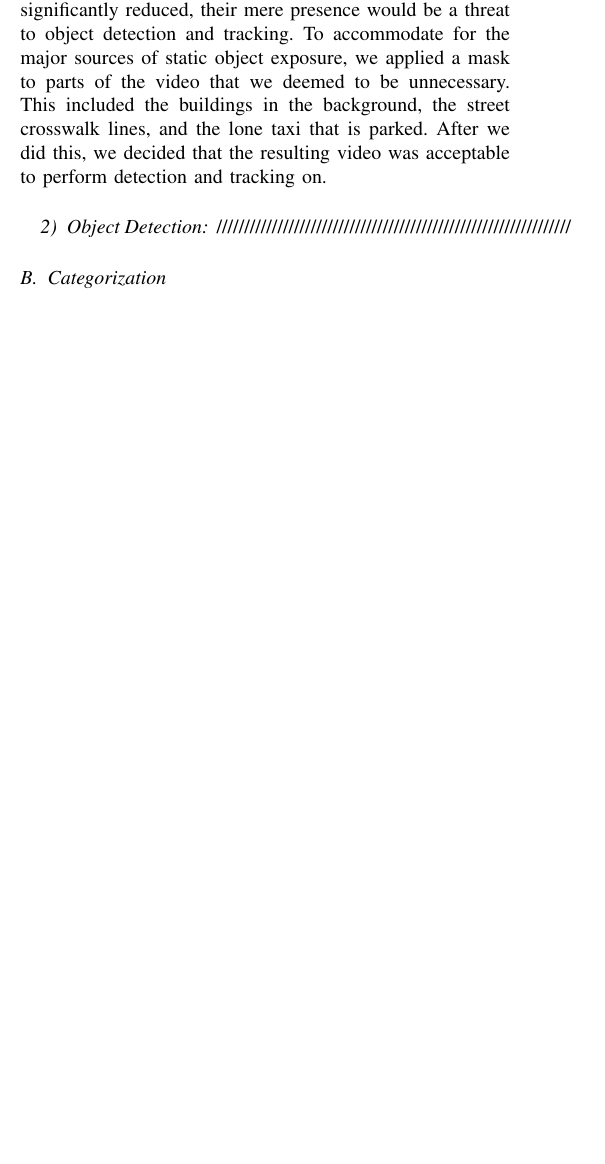
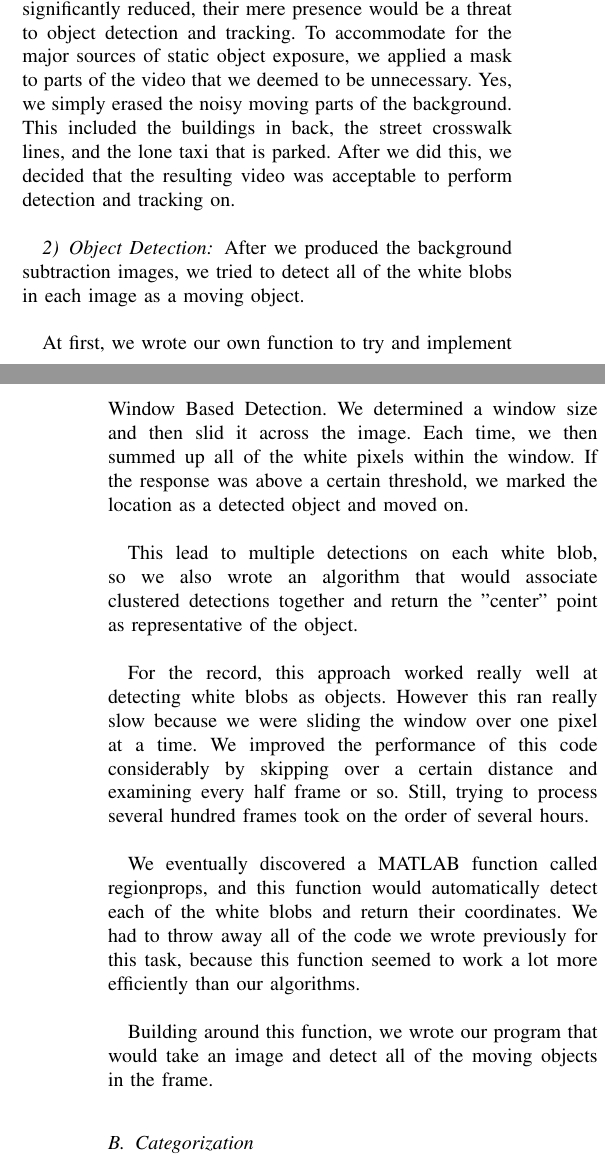
Before and after one commit to shangma/ComputerVisionFinalProject, a LaTeX problem sheet (WrittenAssignments_Reports_Documentation_andStuff/final_report/progressReport.tex): part of one column of page 1 of 3 before the commit and two parts of the columns of pages 1 and 2 of 3 after it, the two joined at a grey line, cut so that both start at the same text, the shorter picture padded with empty space. Compiled offline with pdfLaTeX.

Commit message:
more progress...

```diff
--- a/WrittenAssignments_Reports_Documentation_andStuff/final_report/progressReport.tex
+++ b/WrittenAssignments_Reports_Documentation_andStuff/final_report/progressReport.tex
@@ -77,15 +81,21 @@ To deal with the shakiness of the video, we then decided to stabilize the video
 
 The resulting images were such that each image adjusted itself so as to give the illusion that the camera is stable, and in most of these images, there were some black edges caused by the warping. Once we had a directory of stable images, we again performed background subtraction, this time using the stable images as opposed to the actual images of the original video. The result was much improved. There was significantly less exposure of static objects. \newline
 
-Still, however, the video was not quite perfect; although noise from the buildings and other static objects was significantly reduced, their mere presence would be a threat to object detection and tracking. To accommodate for the major sources of static object exposure, we applied a mask to parts of the video that we deemed to be unnecessary. This included the buildings in the background, the street crosswalk lines, and the lone taxi that is parked. After we did this, we decided that the resulting video was acceptable to perform detection and tracking on.\newline
+Still, however, the video was not quite perfect; although noise from the buildings and other static objects was significantly reduced, their mere presence would be a threat to object detection and tracking. To accommodate for the major sources of static object exposure, we applied a mask to parts of the video that we deemed to be unnecessary. Yes, we simply erased the noisy moving parts of the background. This included the buildings in back, the street crosswalk lines, and the lone taxi that is parked. After we did this, we decided that the resulting video was acceptable to perform detection and tracking on.\newline
 
 \subsubsection{Object Detection}
 
+After we produced the background subtraction images, we tried to detect all of the white blobs in each image as a moving object. \newline
 
+At first, we wrote our own function to try and implement Window Based Detection. We determined a window size and then slid it across the image. Each time, we then summed up all of the white pixels within the window. If the response was above a certain threshold, we marked the location as a detected object and moved on. \newline
 
-////////////////////////////////////////////////////////////////
+This lead to multiple detections on each white blob, so we also wrote an algorithm that would associate clustered detections together and return the "center" point as representative of the object. \newline
 
+For the record, this approach worked really well at detecting white blobs as objects. However this ran really slow because we were sliding the window over one pixel at a time. We improved the performance of this code considerably by skipping over a certain distance and examining every half frame or so. Still, trying to process several hundred frames took on the order of several hours. \newline
 
+We eventually discovered a MATLAB function called regionprops, and this function would automatically detect each of the white blobs and return their coordinates. We had to throw away all of the code we wrote previously for this task, because this function seemed to work a lot more efficiently than our algorithms. \newline
+
+Building around this function, we wrote our program that would take an image and detect all of the moving objects in the frame. \newline
 
 
 \subsection{Categorization}
@@ -98,13 +108,15 @@ Once we have "trained" and have this information in place, we start classifying
 
 Also, we decided that anything that is not a taxi, car, or bicycle would be classified as pedestrian. We admit, this was a rather convienent approach that we took, because the pedestrians had somewhat little distinguishing color features. There were times when the pedestrians looked like a small blob of dark pixels. They would show up in the background subtraction images, but they did not have a very distinguishing RGB pattern.\newline
 
+When we implemented our tracking algorithm, we ended up categorizing a tracked object only once. When an object began being tracked, we categorized it right then and there. When we detected the same tracked object in a subsequent frame, if it had already been categorized we would not do it again. \newline
+
 
 
 
 
 \subsection{Tracking}
 
-We came up with a relatively simple tracking algorithm to use on the moving objects in the video. It basically consists of three steps: First, we detect every possible object on the image. Second, there is a "tracking" step to update and maintain every object that we are already tracking. And finally third, there is a "registration" step for every object that is detected but is not a tracked object.
+We came up with a relatively simple tracking algorithm to use on the moving objects in the video. It basically consists of three steps: First, we detected every possible object on the image. Second, there was a "tracking" step to update and maintain every object that we were already tracking. And finally third, there was a "registration" step for every object that was detected but was not a tracked object.
 \newline
 
 
```
Also changed, not shown: WrittenAssignments_Reports_Documentation_andStuff/final_report/progressReport.tex (6 more changed lines).
